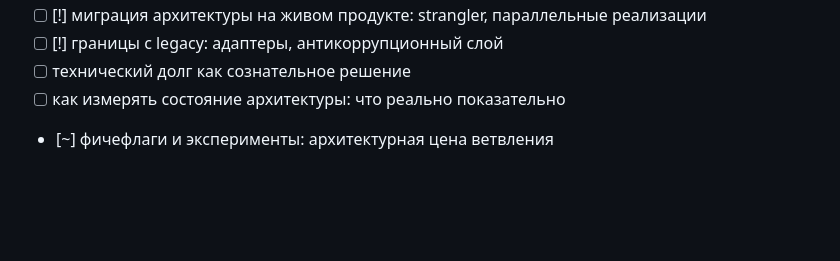
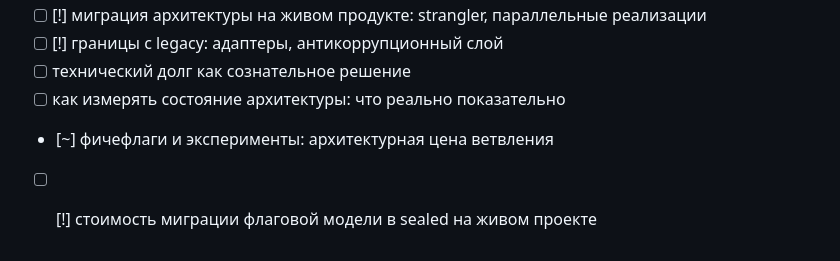
Before and after one commit to akopyan757/architecture-lab, a Markdown page: architecture-map.md, the part around the change. Drawn GitHub-style; blank space fills up the shorter version.

Commit message:
architecture-map: пункт в разделе 7 — стоимость миграции флагов в sealed

```diff
--- a/architecture-map.md
+++ b/architecture-map.md
@@ -113,3 +113,4 @@
 - [ ] технический долг как сознательное решение
 - [ ] как измерять состояние архитектуры: что реально показательно
 - [~] фичефлаги и эксперименты: архитектурная цена ветвления
+- [ ] [!] стоимость миграции флаговой модели в sealed на живом проекте
```
